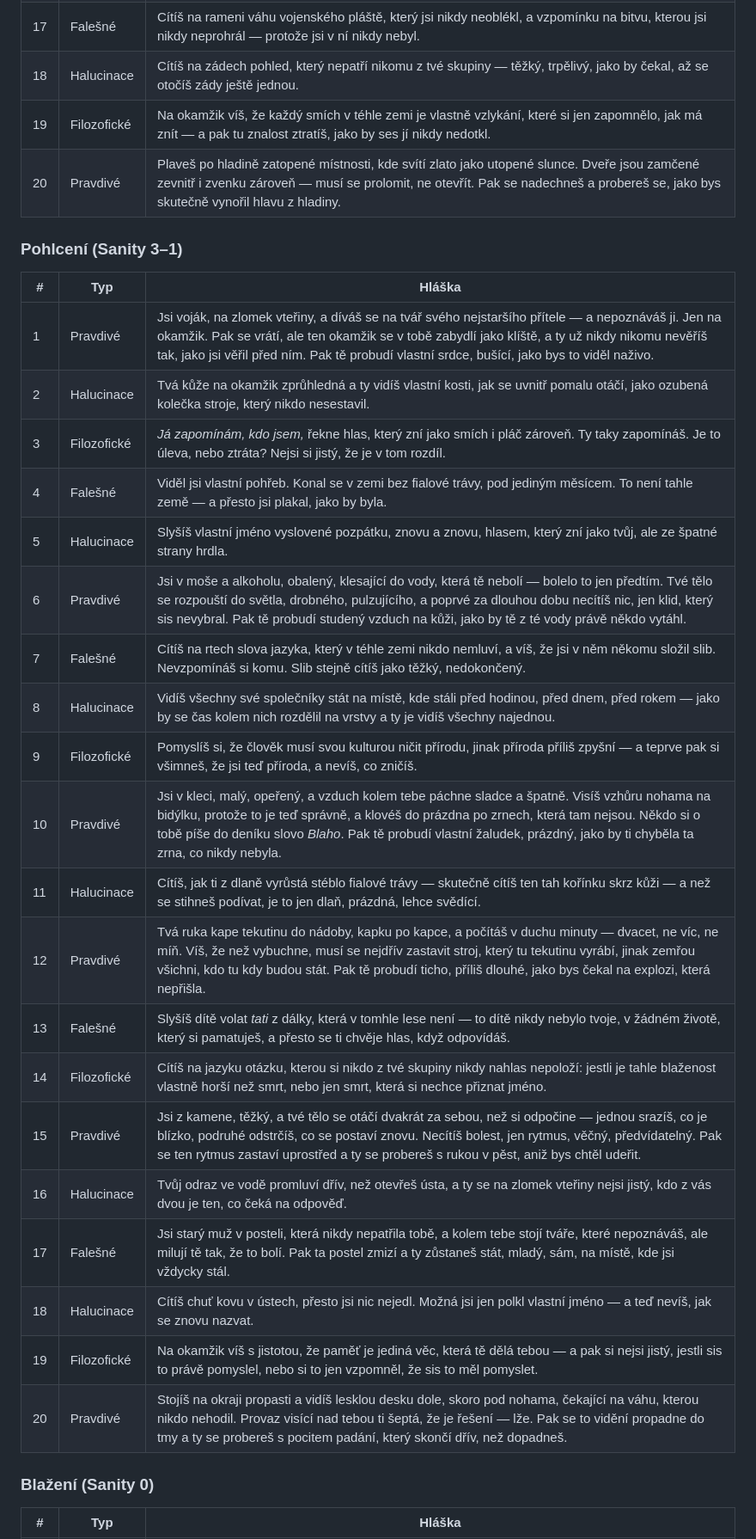
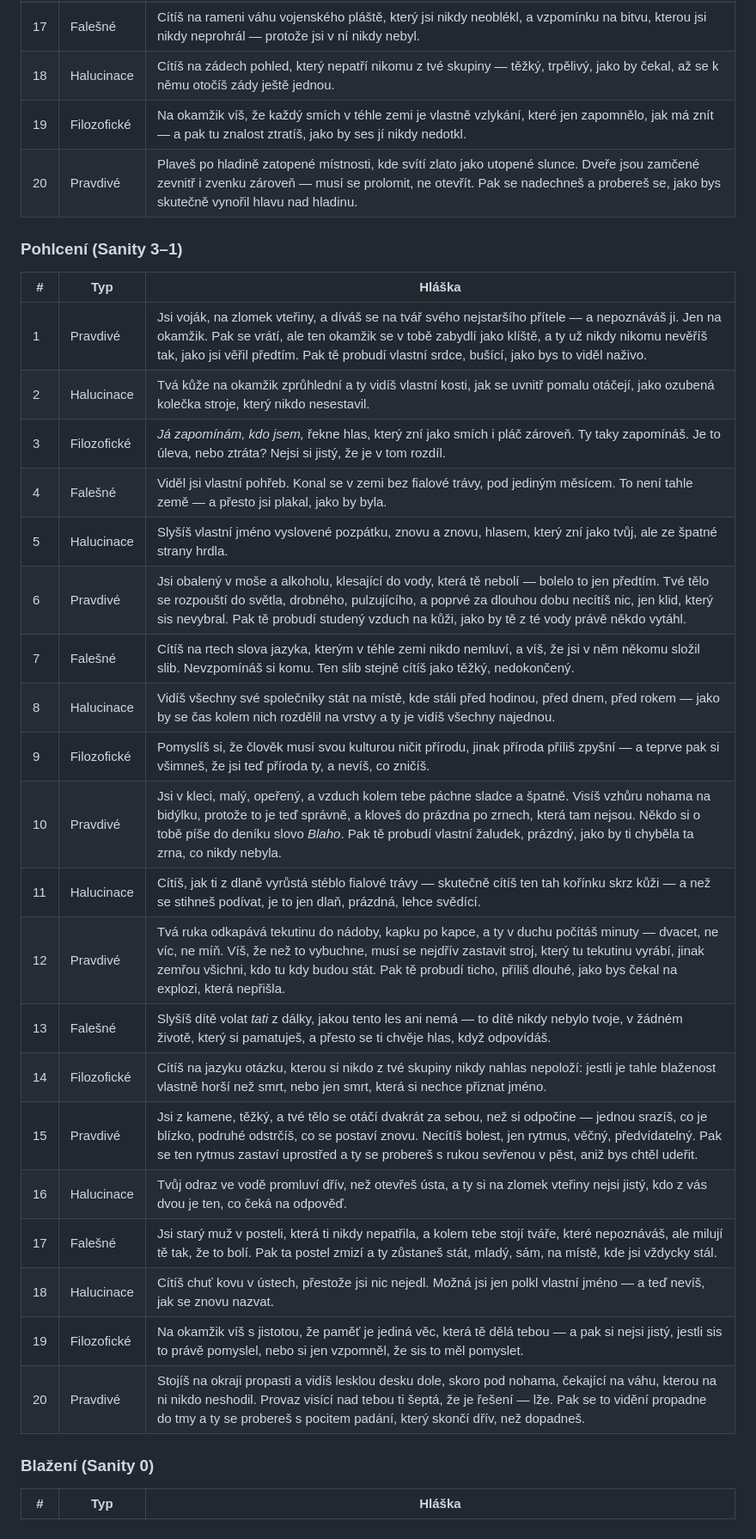
Before and after one commit to dtmika2/In-the-Pursuit-of-Unicorns, a Markdown page: reference.md, the part around one of its changes. Shown at 86% size. Drawn GitHub-style.

```diff
--- a/reference.md
+++ b/reference.md
@@ -197,34 +197,34 @@ Hlášky jsou psané z pozice zážitku, ne informace — postava se na chvíli
 | 15 | Halucinace | Vidíš své vlastní stopy ve fialové trávě — jenže vedou směrem, kterým jsi nikdy nešel, a mizí přesně tam, kde stojíš. |
 | 16 | Pravdivé | Držíš krystal, který není tvůj, a cítíš v něm zamrzlý smutek — ne magii, smutek. Patřil ženě, která zemřela s ním v dlani. Dvě sestry se o něj nehádají. Hádají se o to, kterou z nich měla raději. Pak krystal v tvé dlani zmizí a zůstane jen chlad, který se vsákne do kůže. |
 | 17 | Falešné | Cítíš na rameni váhu vojenského pláště, který jsi nikdy neoblékl, a vzpomínku na bitvu, kterou jsi nikdy neprohrál — protože jsi v ní nikdy nebyl. |
-| 18 | Halucinace | Cítíš na zádech pohled, který nepatří nikomu z tvé skupiny — těžký, trpělivý, jako by čekal, až se otočíš zády ještě jednou. |
-| 19 | Filozofické | Na okamžik víš, že každý smích v téhle zemi je vlastně vzlykání, které si jen zapomnělo, jak má znít — a pak tu znalost ztratíš, jako by ses jí nikdy nedotkl. |
-| 20 | Pravdivé | Plaveš po hladině zatopené místnosti, kde svítí zlato jako utopené slunce. Dveře jsou zamčené zevnitř i zvenku zároveň — musí se prolomit, ne otevřít. Pak se nadechneš a probereš se, jako bys skutečně vynořil hlavu z hladiny. |
+| 18 | Halucinace | Cítíš na zádech pohled, který nepatří nikomu z tvé skupiny — těžký, trpělivý, jako by čekal, až se k němu otočíš zády ještě jednou. |
+| 19 | Filozofické | Na okamžik víš, že každý smích v téhle zemi je vlastně vzlykání, které jen zapomnělo, jak má znít — a pak tu znalost ztratíš, jako by ses jí nikdy nedotkl. |
+| 20 | Pravdivé | Plaveš po hladině zatopené místnosti, kde svítí zlato jako utopené slunce. Dveře jsou zamčené zevnitř i zvenku zároveň — musí se prolomit, ne otevřít. Pak se nadechneš a probereš se, jako bys skutečně vynořil hlavu nad hladinu. |
 
 ### Pohlcení (Sanity 3–1)
 
 | # | Typ | Hláška |
 |---|-----|--------|
-| 1 | Pravdivé | Jsi voják, na zlomek vteřiny, a díváš se na tvář svého nejstaršího přítele — a nepoznáváš ji. Jen na okamžik. Pak se vrátí, ale ten okamžik se v tobě zabydlí jako klíště, a ty už nikdy nikomu nevěříš tak, jako jsi věřil před ním. Pak tě probudí vlastní srdce, bušící, jako bys to viděl naživo. |
-| 2 | Halucinace | Tvá kůže na okamžik zprůhledná a ty vidíš vlastní kosti, jak se uvnitř pomalu otáčí, jako ozubená kolečka stroje, který nikdo nesestavil. |
+| 1 | Pravdivé | Jsi voják, na zlomek vteřiny, a díváš se na tvář svého nejstaršího přítele — a nepoznáváš ji. Jen na okamžik. Pak se vrátí, ale ten okamžik se v tobě zabydlí jako klíště, a ty už nikdy nikomu nevěříš tak, jako jsi věřil předtím. Pak tě probudí vlastní srdce, bušící, jako bys to viděl naživo. |
+| 2 | Halucinace | Tvá kůže na okamžik zprůhlední a ty vidíš vlastní kosti, jak se uvnitř pomalu otáčejí, jako ozubená kolečka stroje, který nikdo nesestavil. |
 | 3 | Filozofické | *Já zapomínám, kdo jsem,* řekne hlas, který zní jako smích i pláč zároveň. Ty taky zapomínáš. Je to úleva, nebo ztráta? Nejsi si jistý, že je v tom rozdíl. |
 | 4 | Falešné | Viděl jsi vlastní pohřeb. Konal se v zemi bez fialové trávy, pod jediným měsícem. To není tahle země — a přesto jsi plakal, jako by byla. |
 | 5 | Halucinace | Slyšíš vlastní jméno vyslovené pozpátku, znovu a znovu, hlasem, který zní jako tvůj, ale ze špatné strany hrdla. |
-| 6 | Pravdivé | Jsi v moše a alkoholu, obalený, klesající do vody, která tě nebolí — bolelo to jen předtím. Tvé tělo se rozpouští do světla, drobného, pulzujícího, a poprvé za dlouhou dobu necítíš nic, jen klid, který sis nevybral. Pak tě probudí studený vzduch na kůži, jako by tě z té vody právě někdo vytáhl. |
-| 7 | Falešné | Cítíš na rtech slova jazyka, který v téhle zemi nikdo nemluví, a víš, že jsi v něm někomu složil slib. Nevzpomínáš si komu. Slib stejně cítíš jako těžký, nedokončený. |
+| 6 | Pravdivé | Jsi obalený v moše a alkoholu, klesající do vody, která tě nebolí — bolelo to jen předtím. Tvé tělo se rozpouští do světla, drobného, pulzujícího, a poprvé za dlouhou dobu necítíš nic, jen klid, který sis nevybral. Pak tě probudí studený vzduch na kůži, jako by tě z té vody právě někdo vytáhl. |
+| 7 | Falešné | Cítíš na rtech slova jazyka, kterým v téhle zemi nikdo nemluví, a víš, že jsi v něm někomu složil slib. Nevzpomínáš si komu. Ten slib stejně cítíš jako těžký, nedokončený. |
 | 8 | Halucinace | Vidíš všechny své společníky stát na místě, kde stáli před hodinou, před dnem, před rokem — jako by se čas kolem nich rozdělil na vrstvy a ty je vidíš všechny najednou. |
-| 9 | Filozofické | Pomyslíš si, že člověk musí svou kulturou ničit přírodu, jinak příroda příliš zpyšní — a teprve pak si všimneš, že jsi teď příroda, a nevíš, co zničíš. |
-| 10 | Pravdivé | Jsi v kleci, malý, opeřený, a vzduch kolem tebe páchne sladce a špatně. Visíš vzhůru nohama na bidýlku, protože to je teď správně, a klovéš do prázdna po zrnech, která tam nejsou. Někdo si o tobě píše do deníku slovo *Blaho*. Pak tě probudí vlastní žaludek, prázdný, jako by ti chyběla ta zrna, co nikdy nebyla. |
+| 9 | Filozofické | Pomyslíš si, že člověk musí svou kulturou ničit přírodu, jinak příroda příliš zpyšní — a teprve pak si všimneš, že jsi teď příroda ty, a nevíš, co zničíš. |
+| 10 | Pravdivé | Jsi v kleci, malý, opeřený, a vzduch kolem tebe páchne sladce a špatně. Visíš vzhůru nohama na bidýlku, protože to je teď správně, a kloveš do prázdna po zrnech, která tam nejsou. Někdo si o tobě píše do deníku slovo *Blaho*. Pak tě probudí vlastní žaludek, prázdný, jako by ti chyběla ta zrna, co nikdy nebyla. |
 | 11 | Halucinace | Cítíš, jak ti z dlaně vyrůstá stéblo fialové trávy — skutečně cítíš ten tah kořínku skrz kůži — a než se stihneš podívat, je to jen dlaň, prázdná, lehce svědící. |
-| 12 | Pravdivé | Tvá ruka kape tekutinu do nádoby, kapku po kapce, a počítáš v duchu minuty — dvacet, ne víc, ne míň. Víš, že než vybuchne, musí se nejdřív zastavit stroj, který tu tekutinu vyrábí, jinak zemřou všichni, kdo tu kdy budou stát. Pak tě probudí ticho, příliš dlouhé, jako bys čekal na explozi, která nepřišla. |
-| 13 | Falešné | Slyšíš dítě volat *tati* z dálky, která v tomhle lese není — to dítě nikdy nebylo tvoje, v žádném životě, který si pamatuješ, a přesto se ti chvěje hlas, když odpovídáš. |
+| 12 | Pravdivé | Tvá ruka odkapává tekutinu do nádoby, kapku po kapce, a ty v duchu počítáš minuty — dvacet, ne víc, ne míň. Víš, že než to vybuchne, musí se nejdřív zastavit stroj, který tu tekutinu vyrábí, jinak zemřou všichni, kdo tu kdy budou stát. Pak tě probudí ticho, příliš dlouhé, jako bys čekal na explozi, která nepřišla. |
+| 13 | Falešné | Slyšíš dítě volat *tati* z dálky, jakou tento les ani nemá — to dítě nikdy nebylo tvoje, v žádném životě, který si pamatuješ, a přesto se ti chvěje hlas, když odpovídáš. |
 | 14 | Filozofické | Cítíš na jazyku otázku, kterou si nikdo z tvé skupiny nikdy nahlas nepoloží: jestli je tahle blaženost vlastně horší než smrt, nebo jen smrt, která si nechce přiznat jméno. |
-| 15 | Pravdivé | Jsi z kamene, těžký, a tvé tělo se otáčí dvakrát za sebou, než si odpočine — jednou srazíš, co je blízko, podruhé odstrčíš, co se postaví znovu. Necítíš bolest, jen rytmus, věčný, předvídatelný. Pak se ten rytmus zastaví uprostřed a ty se probereš s rukou v pěst, aniž bys chtěl udeřit. |
-| 16 | Halucinace | Tvůj odraz ve vodě promluví dřív, než otevřeš ústa, a ty se na zlomek vteřiny nejsi jistý, kdo z vás dvou je ten, co čeká na odpověď. |
-| 17 | Falešné | Jsi starý muž v posteli, která nikdy nepatřila tobě, a kolem tebe stojí tváře, které nepoznáváš, ale milují tě tak, že to bolí. Pak ta postel zmizí a ty zůstaneš stát, mladý, sám, na místě, kde jsi vždycky stál. |
-| 18 | Halucinace | Cítíš chuť kovu v ústech, přesto jsi nic nejedl. Možná jsi jen polkl vlastní jméno — a teď nevíš, jak se znovu nazvat. |
-| 19 | Filozofické | Na okamžik víš s jistotou, že paměť je jediná věc, která tě dělá tebou — a pak si nejsi jistý, jestli sis to právě pomyslel, nebo si to jen vzpomněl, že sis to měl pomyslet. |
-| 20 | Pravdivé | Stojíš na okraji propasti a vidíš lesklou desku dole, skoro pod nohama, čekající na váhu, kterou nikdo nehodil. Provaz visící nad tebou ti šeptá, že je řešení — lže. Pak se to vidění propadne do tmy a ty se probereš s pocitem padání, který skončí dřív, než dopadneš. |
+| 15 | Pravdivé | Jsi z kamene, těžký, a tvé tělo se otáčí dvakrát za sebou, než si odpočine — jednou srazíš, co je blízko, podruhé odstrčíš, co se postaví znovu. Necítíš bolest, jen rytmus, věčný, předvídatelný. Pak se ten rytmus zastaví uprostřed a ty se probereš s rukou sevřenou v pěst, aniž bys chtěl udeřit. |
+| 16 | Halucinace | Tvůj odraz ve vodě promluví dřív, než otevřeš ústa, a ty si na zlomek vteřiny nejsi jistý, kdo z vás dvou je ten, co čeká na odpověď. |
+| 17 | Falešné | Jsi starý muž v posteli, která ti nikdy nepatřila, a kolem tebe stojí tváře, které nepoznáváš, ale milují tě tak, že to bolí. Pak ta postel zmizí a ty zůstaneš stát, mladý, sám, na místě, kde jsi vždycky stál. |
+| 18 | Halucinace | Cítíš chuť kovu v ústech, přestože jsi nic nejedl. Možná jsi jen polkl vlastní jméno — a teď nevíš, jak se znovu nazvat. |
+| 19 | Filozofické | Na okamžik víš s jistotou, že paměť je jediná věc, která tě dělá tebou — a pak si nejsi jistý, jestli sis to právě pomyslel, nebo si jen vzpomněl, že sis to měl pomyslet. |
+| 20 | Pravdivé | Stojíš na okraji propasti a vidíš lesklou desku dole, skoro pod nohama, čekající na váhu, kterou na ni nikdo neshodil. Provaz visící nad tebou ti šeptá, že je řešení — lže. Pak se to vidění propadne do tmy a ty se probereš s pocitem padání, který skončí dřív, než dopadneš. |
 
 ### Blažení (Sanity 0)
 
```
Also changed, not shown: other parts of reference.md (+27 -27 lines).
